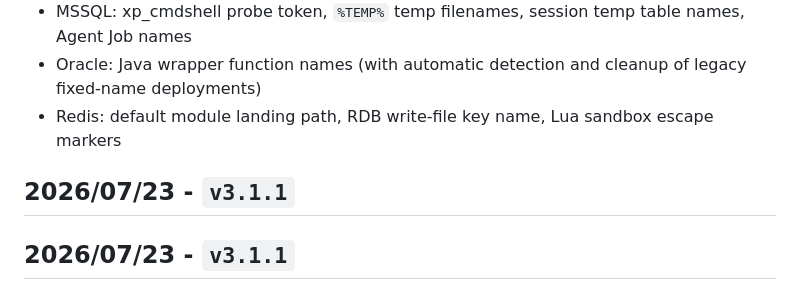
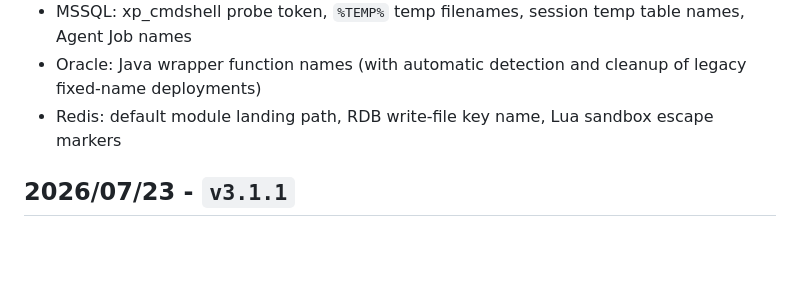
Before and after one commit to SafeGroceryStore/MDUT, a Markdown page: CHANGELOG_EN.md, the part around the change. Drawn GitHub-style; blank space fills up the shorter version.

Commit message:
docs: remove duplicated v3.1.1 heading

```diff
--- a/CHANGELOG_EN.md
+++ b/CHANGELOG_EN.md
@@ -10,7 +10,6 @@
 * Oracle: Java wrapper function names (with automatic detection and cleanup of legacy fixed-name deployments)
 * Redis: default module landing path, RDB write-file key name, Lua sandbox escape markers
 
-## 2026/07/23 - `v3.1.1`
 ## 2026/07/23 - `v3.1.1`
 ### Core
 * Added MCP (Model Context Protocol) server with STDIO and HTTP SSE transports
```
